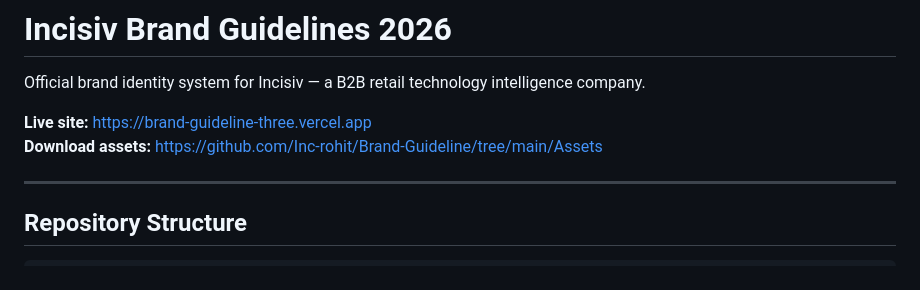
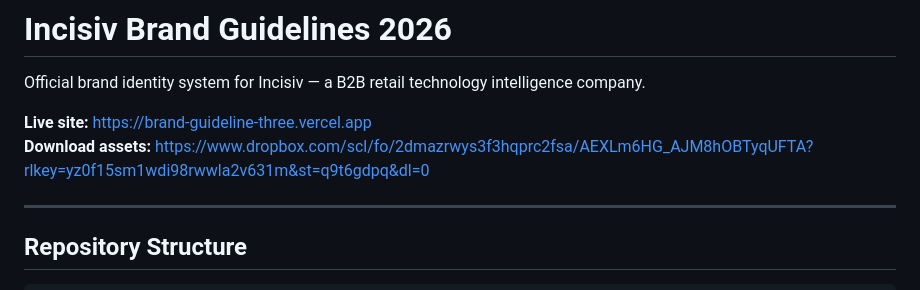
Before and after one commit to Inc-rohit/Brand-Guideline, a Markdown page: README.md, the part around the change. Rendered like a GitHub page.

Commit message:
Update README — new Dropbox link + sync photography list
Co-Authored-By: Claude Sonnet 4.6 <noreply@anthropic.com>

```diff
--- a/README.md
+++ b/README.md
@@ -3,7 +3,7 @@
 Official brand identity system for Incisiv — a B2B retail technology intelligence company.
 
 **Live site:** https://brand-guideline-three.vercel.app
-**Download assets:** https://github.com/Inc-rohit/Brand-Guideline/tree/main/Assets
+**Download assets:** https://www.dropbox.com/scl/fo/2dmazrwys3f3hqprc2fsa/AEXLm6HG_AJM8hOBTyqUFTA?rlkey=yz0f15sm1wdi98rwwla2v631m&st=q9t6gdpq&dl=0
 
 ---
 
```
